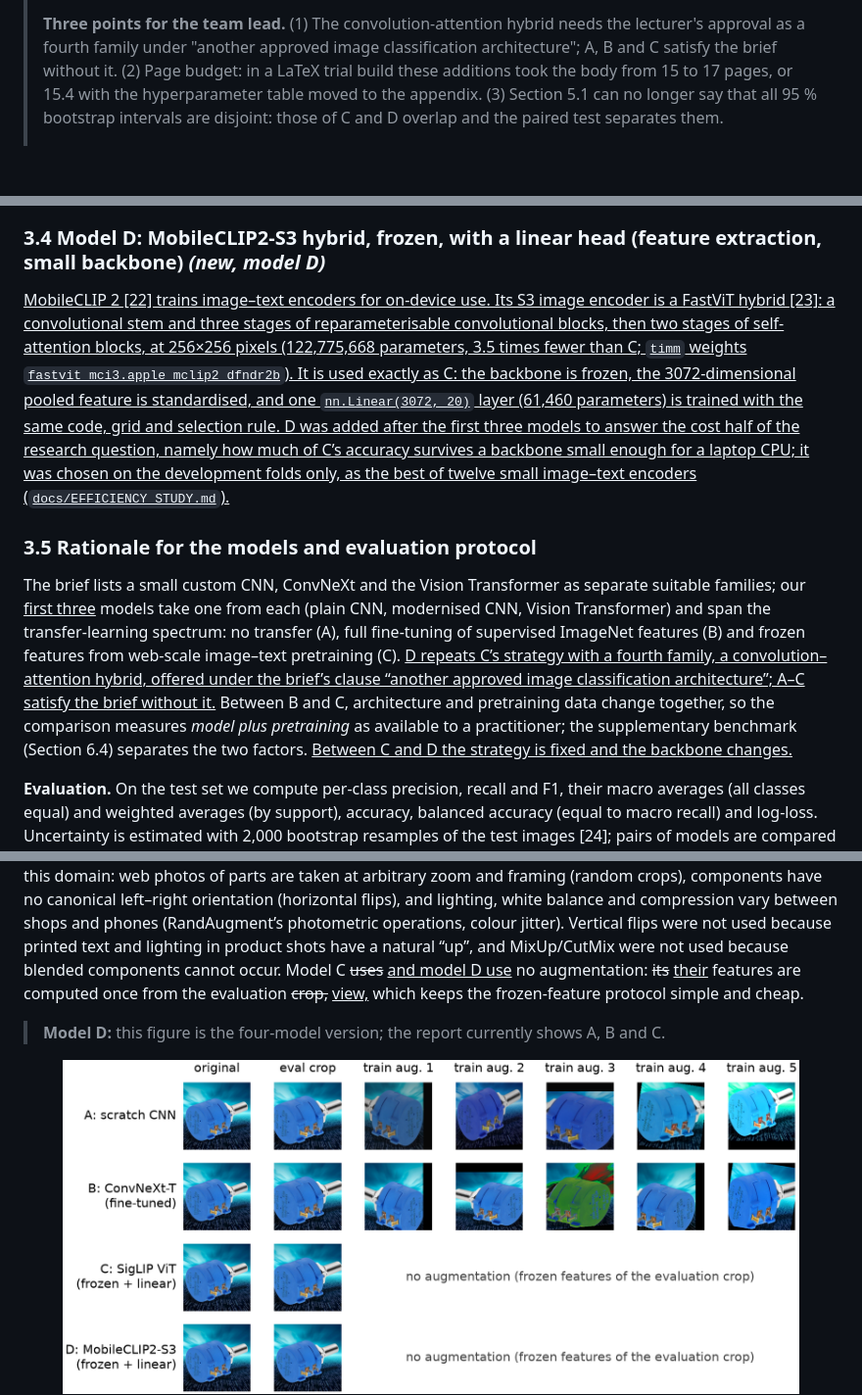
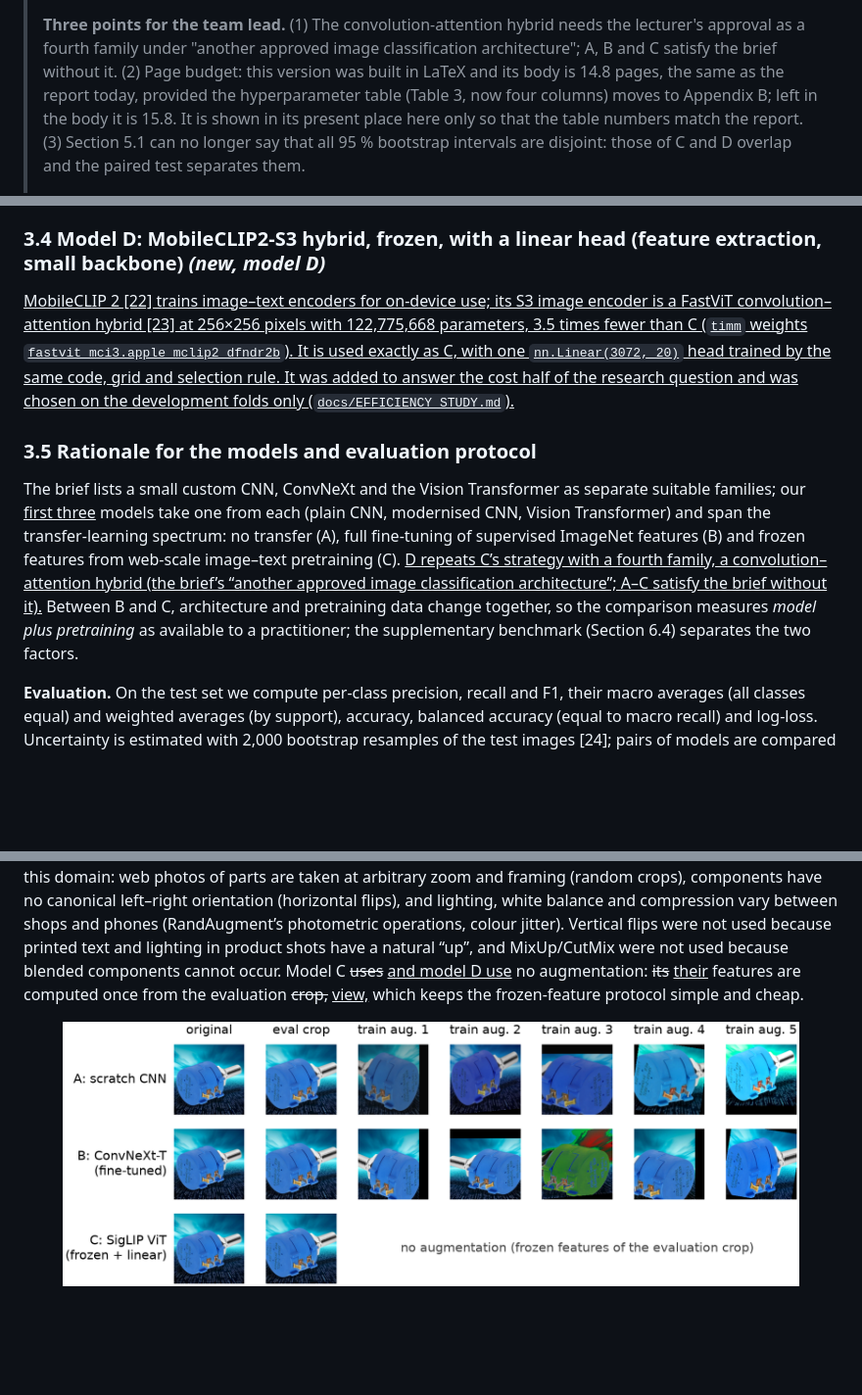
Before and after one commit to Vaperizer2/626-Project, a Markdown page: docs/model_d_inserts/FULL_REPORT_WITH_MODEL_D.md, 3 parts joined by grey strips. Shown at 98% size. Rendered like a GitHub page; pictures changed too: docs/model_d_inserts/figures/fig03_augmentation.png; blank space fills up the shorter version.

```diff
--- a/docs/model_d_inserts/FULL_REPORT_WITH_MODEL_D.md
+++ b/docs/model_d_inserts/FULL_REPORT_WITH_MODEL_D.md
@@ -16,8 +16,9 @@ Markdown edition with model D, prepared by Meiring van Niekerk for the team lead
 >
 > **Three points for the team lead.** (1) The convolution-attention hybrid needs the lecturer's approval as a fourth
 > family under "another approved image classification architecture"; A, B and C satisfy the brief without it.
-> (2) Page budget: in a LaTeX trial build these additions took the body from 15 to 17 pages, or 15.4 with the
-> hyperparameter table moved to the appendix. (3) Section 5.1 can no longer say that all 95 % bootstrap intervals
-> are disjoint: those of C and D overlap and the paired test separates them.
+> (2) Page budget: this version was built in LaTeX and its body is 14.8 pages, the same as the report today, provided
+> the hyperparameter table (Table 3, now four columns) moves to Appendix B; left in the body it is 15.8. It is shown
+> in its present place here only so that the table numbers match the report. (3) Section 5.1 can no longer say that
+> all 95 % bootstrap intervals are disjoint: those of C and D overlap and the paired test separates them.
 >
 > **One proposed cut, to make room.** The distillation experiment on model A is removed: its sentences leave
@@ -412,11 +411,11 @@ The Vision Transformer \[20\] splits an image into patches and processes the pat
 
 ### 3.4 Model D: MobileCLIP2-S3 hybrid, frozen, with a linear head (feature extraction, small backbone) *(new, model D)*
 
-<ins>MobileCLIP 2 \[22\] trains image–text encoders for on-device use. Its S3 image encoder is a FastViT hybrid \[23\]: a convolutional stem and three stages of reparameterisable convolutional blocks, then two stages of self-attention blocks, at 256×256 pixels (122,775,668 parameters, 3.5 times fewer than C; `timm` weights `fastvit_mci3.apple_mclip2_dfndr2b`). It is used exactly as C: the backbone is frozen, the 3072-dimensional pooled feature is standardised, and one `nn.Linear(3072, 20)` layer (61,460 parameters) is trained with the same code, grid and selection rule. D was added after the first three models to answer the cost half of the research question, namely how much of C’s accuracy survives a backbone small enough for a laptop CPU; it was chosen on the development folds only, as the best of twelve small image–text encoders (`docs/EFFICIENCY_STUDY.md`).</ins>
+<ins>MobileCLIP 2 \[22\] trains image–text encoders for on-device use; its S3 image encoder is a FastViT convolution–attention hybrid \[23\] at 256×256 pixels with 122,775,668 parameters, 3.5 times fewer than C (`timm` weights `fastvit_mci3.apple_mclip2_dfndr2b`). It is used exactly as C, with one `nn.Linear(3072, 20)` head trained by the same code, grid and selection rule. It was added to answer the cost half of the research question and was chosen on the development folds only (`docs/EFFICIENCY_STUDY.md`).</ins>
 
 ### 3.5 Rationale for the models and evaluation protocol
 
-The brief lists a small custom CNN, ConvNeXt and the Vision Transformer as separate suitable families; our <ins>first three</ins> models take one from each (plain CNN, modernised CNN, Vision Transformer) and span the transfer-learning spectrum: no transfer (A), full fine-tuning of supervised ImageNet features (B) and frozen features from web-scale image–text pretraining (C). <ins>D repeats C’s strategy with a fourth family, a convolution–attention hybrid, offered under the brief’s clause “another approved image classification architecture”; A–C satisfy the brief without it.</ins> Between B and C, architecture and pretraining data change together, so the comparison measures *model plus pretraining* as available to a practitioner; the supplementary benchmark (Section 6.4) separates the two factors. <ins>Between C and D the strategy is fixed and the backbone changes.</ins>
+The brief lists a small custom CNN, ConvNeXt and the Vision Transformer as separate suitable families; our <ins>first three</ins> models take one from each (plain CNN, modernised CNN, Vision Transformer) and span the transfer-learning spectrum: no transfer (A), full fine-tuning of supervised ImageNet features (B) and frozen features from web-scale image–text pretraining (C). <ins>D repeats C’s strategy with a fourth family, a convolution–attention hybrid (the brief’s “another approved image classification architecture”; A–C satisfy the brief without it).</ins> Between B and C, architecture and pretraining data change together, so the comparison measures *model plus pretraining* as available to a practitioner; the supplementary benchmark (Section 6.4) separates the two factors.
 
 **Evaluation.** On the test set we compute per-class precision, recall and F1, their macro averages (all classes equal) and weighted averages (by support), accuracy, balanced accuracy (equal to macro recall) and log-loss. Uncertainty is estimated with 2,000 bootstrap resamples of the test images \[24\]; pairs of models are compared on the same images with a paired bootstrap of the accuracy difference and an exact McNemar test \[25\], which tests whether, on the images where exactly one of the two models is right, each model is right equally often.
 
@@ -429,8 +428,6 @@ Every image is decoded to 8-bit RGB, and each model uses the input size and norm
 ### 4.2 Augmentation (training data only)
 
 A and B are trained with `RandomResizedCrop` (aspect ratio 0.75–1.33), horizontal flips (p=0.5) and RandAugment with two operations of magnitude 9 \[26\]; A also uses colour jitter 0.2 and a wider crop range (scale 0.35–1 instead of 0.5–1), because a network trained from scratch needs stronger regularisation (Figure 3). Validation and test images always receive the deterministic evaluation transform. The transformations are realistic for this domain: web photos of parts are taken at arbitrary zoom and framing (random crops), components have no canonical left–right orientation (horizontal flips), and lighting, white balance and compression vary between shops and phones (RandAugment’s photometric operations, colour jitter). Vertical flips were not used because printed text and lighting in product shots have a natural “up”, and MixUp/CutMix were not used because blended components cannot occur. Model C <del>uses</del> <ins>and model D use</ins> no augmentation: <del>its</del> <ins>their</ins> features are computed once from the evaluation <del>crop,</del> <ins>view,</ins> which keeps the frozen-feature protocol simple and cheap.
-
-> **Model D:** this figure is the four-model version; the report currently shows A, B and C.
 
 <figure data-latex-placement="!tbp">
 <img src="figures/fig03_augmentation.png" alt="" />
```
Also changed, not shown: other parts of docs/model_d_inserts/FULL_REPORT_WITH_MODEL_D.md (+15 -20 lines), docs/model_d_inserts/FULL_REPORT_HEADER.md (+6 -5 lines), docs/model_d_inserts/INSERTS.md (+143 -150 lines), 2 other files.
